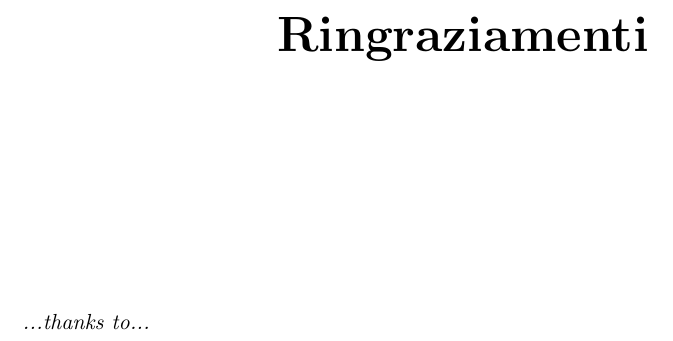
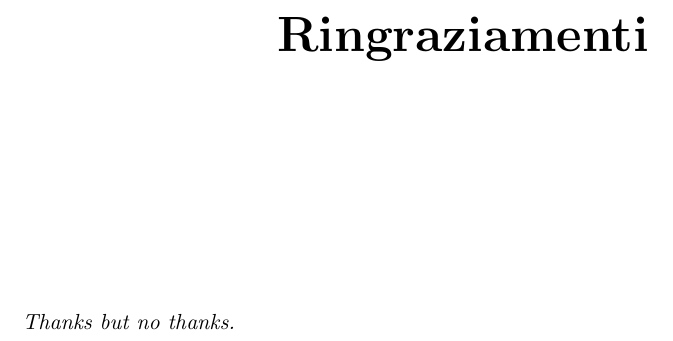
Before and after one commit to youtux/master-thesis, a LaTeX thesis (thesis.tex, which reads thanks.tex): part of page 2 of 15, cut so that both start at the same text. Compiled offline with pdfLaTeX.

Commit message:
I'm being silly

```diff
--- a/thanks.tex
+++ b/thanks.tex
@@ -8,5 +8,5 @@
 
 
 \emph{
-  ...thanks to...
+  Thanks but no thanks.
 }
```
